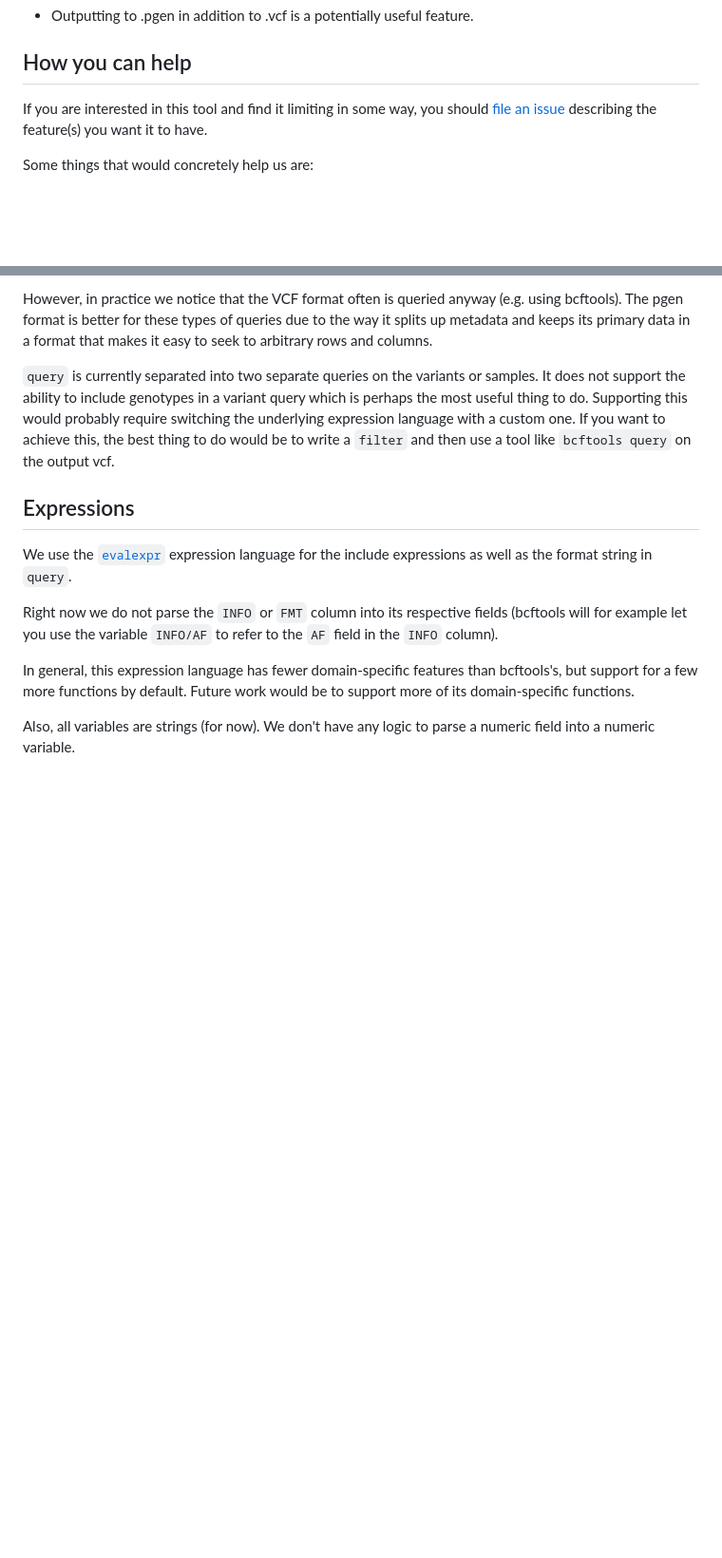
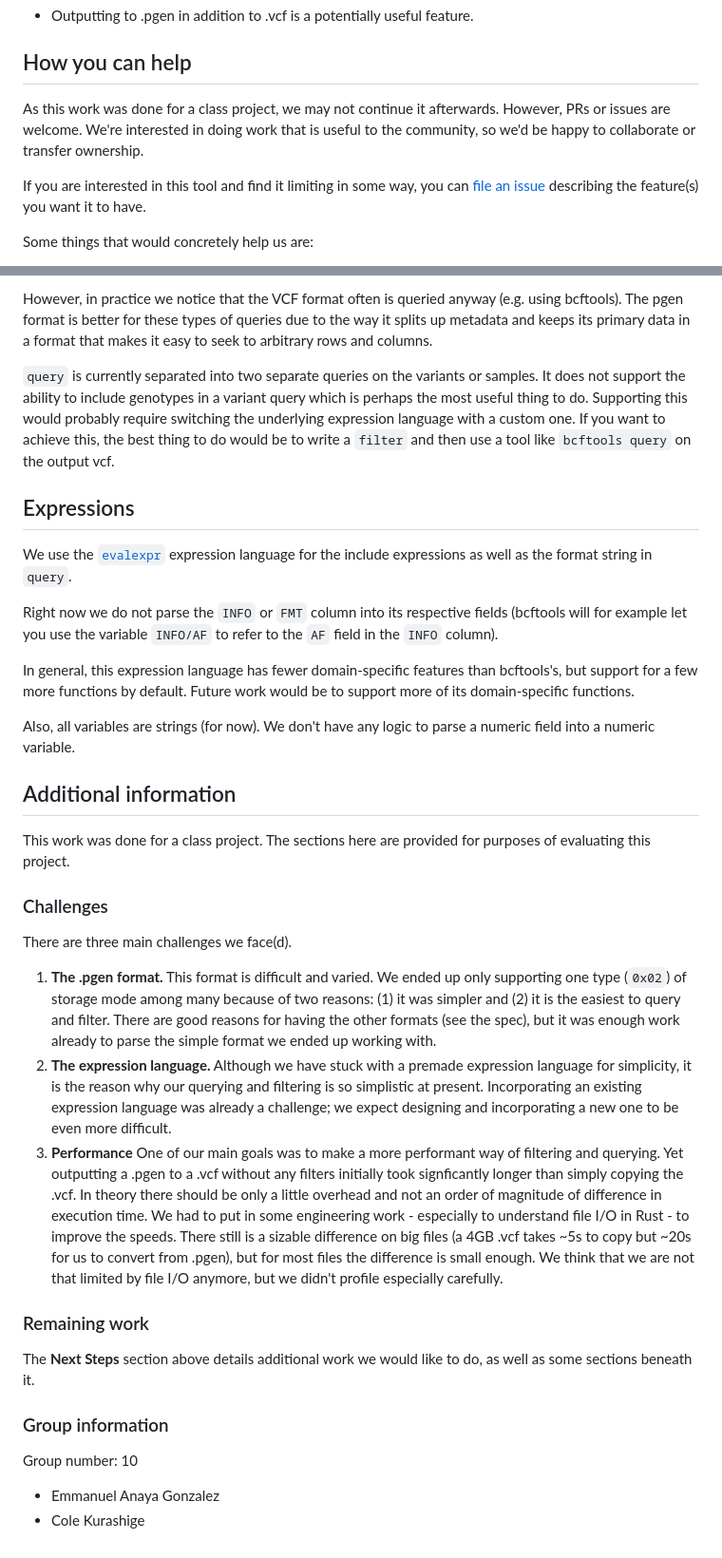
Before and after one commit to teoremma/pgen-rs, a Markdown page: README.md, 2 parts joined by grey strips. Shown at 95% size. Rendered like a GitHub page; blank space fills up the shorter version.

Commit message:
add additional info section

```diff
--- a/README.md
+++ b/README.md
@@ -215,7 +215,11 @@ like to support, such as
 
 ## How you can help
 
-If you are interested in this tool and find it limiting in some way, you should
+As this work was done for a class project, we may not continue it afterwards.
+However, PRs or issues are welcome. We're interested in doing work that is
+useful to the community, so we'd be happy to collaborate or transfer ownership.
+
+If you are interested in this tool and find it limiting in some way, you can
 [file an issue](https://github.com/teoremma/pgen-rs/issues) describing the
 feature(s) you want it to have.
 
@@ -269,3 +273,43 @@ would be to support more of its domain-specific functions.
 
 Also, all variables are strings (for now). We don't have any logic to parse a
 numeric field into a numeric variable.
+
+## Additional information
+This work was done for a class project. The sections here are provided for
+purposes of evaluating this project.
+
+### Challenges
+
+There are three main challenges we face(d).
+
+1. **The .pgen format.** This format is difficult and varied. We ended up only
+   supporting one type (`0x02`) of storage mode among many because of two
+   reasons: (1) it was simpler and (2) it is the easiest to query and filter.
+   There are good reasons for having the other formats (see the spec), but it
+   was enough work already to parse the simple format we ended up working with.
+2. **The expression language.** Although we have stuck with a premade expression
+   language for simplicity, it is the reason why our querying and filtering is
+   so simplistic at present. Incorporating an existing expression language was
+   already a challenge; we expect designing and incorporating a new one to be
+   even more difficult.
+3. **Performance** One of our main goals was to make a more performant way of
+   filtering and querying. Yet outputting a .pgen to a .vcf without any filters
+   initially took signficantly longer than simply copying the .vcf. In theory
+   there should be only a little overhead and not an order of magnitude of
+   difference in execution time. We had to put in some engineering work -
+   especially to understand file I/O in Rust - to improve the speeds. There
+   still is a sizable difference on big files (a 4GB .vcf takes ~5s to copy but
+   ~20s for us to convert from .pgen), but for most files the difference is
+   small enough. We think that we are not that limited by file I/O anymore, but
+   we didn't profile especially carefully.
+
+### Remaining work
+
+The **Next Steps** section above details additional work we would like to do, as
+well as some sections beneath it.
+
+### Group information
+Group number: 10
+
+* Emmanuel Anaya Gonzalez
+* Cole Kurashige
```
